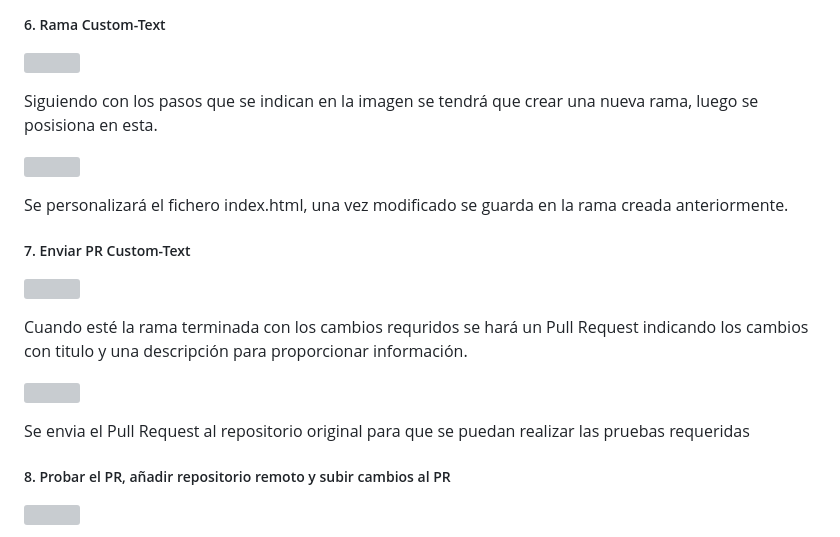
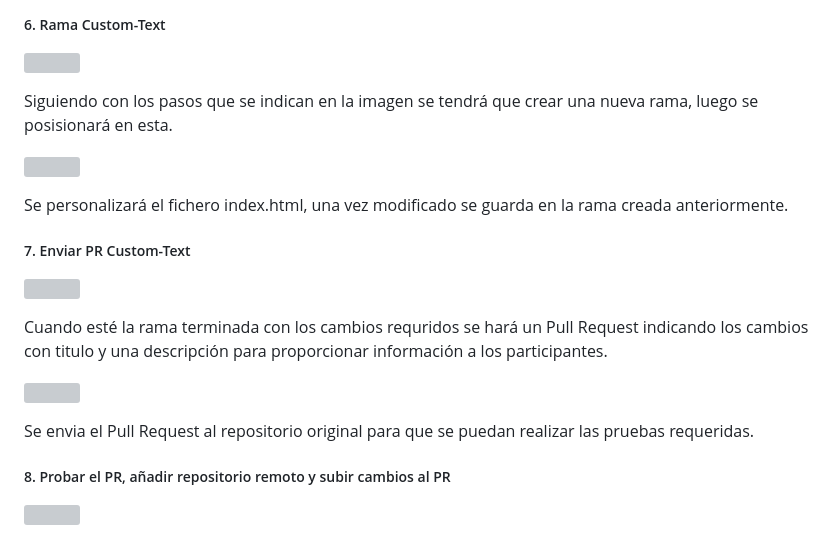
Before and after one commit to JavierCedres/git-work, a Markdown page: a1/README.md, the part around the change. Drawn GitHub-style; grey boxes are pictures that could not be loaded.

```diff
--- a/a1/README.md
+++ b/a1/README.md
@@ -71,7 +71,7 @@ El dueño del repositorio crea un Issue desde GitHub llamado "Add custom text fo
 
 <img src="./files/imgs/gitbranch_7.png"></img>
 
-Siguiendo con los pasos que se indican en la imagen se tendrá que crear una nueva rama, luego se posisiona en esta.
+Siguiendo con los pasos que se indican en la imagen se tendrá que crear una nueva rama, luego se posisionará en esta.
 
 <img src="./files/imgs/indexModificar_7.png"></img>
 
@@ -81,11 +81,11 @@ Se personalizará el fichero index.html, una vez modificado se guarda en la rama
 
 <img src="./files/imgs/PullRequest_8.png"></img>
 
-Cuando esté la rama terminada con los cambios requridos se hará un Pull Request indicando los cambios con titulo y una descripción para proporcionar información.
+Cuando esté la rama terminada con los cambios requridos se hará un Pull Request indicando los cambios con titulo y una descripción para proporcionar información a los participantes.
 
 <img src="./files/imgs/PullRequestSolicitada_8.png"></img>
 
-Se envia el Pull Request al repositorio original para que se puedan realizar las pruebas requeridas
+Se envia el Pull Request al repositorio original para que se puedan realizar las pruebas requeridas.
 
 ##### 8. Probar el PR, añadir repositorio remoto y subir cambios al PR
 <img src="./files/imgs/AddRespositorioRemoto_9.png"></img>
```
